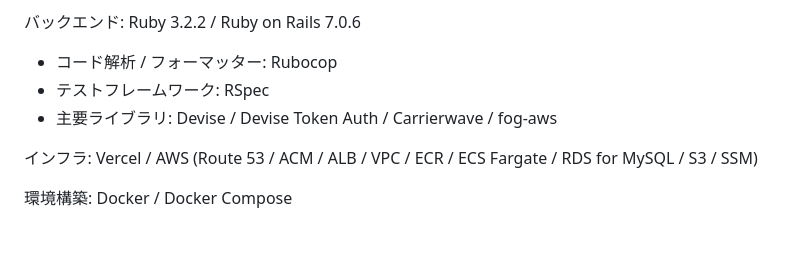
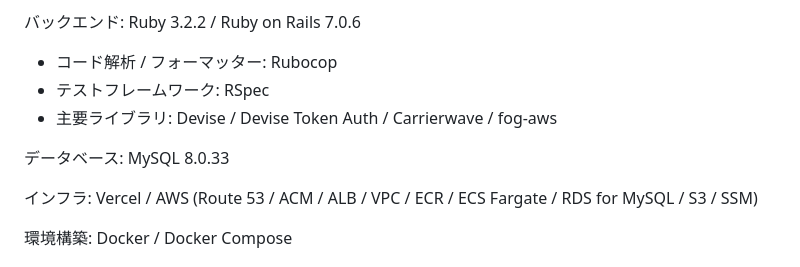
Before and after one commit to ponchoay/chinchilla-web-app, a Markdown page: README.md, the part around one of its changes. Rendered like a GitHub page; blank space fills up the shorter version.

```diff
--- a/README.md
+++ b/README.md
@@ -51,6 +49,8 @@ https://www.chillalog.com
 - コード解析 / フォーマッター: Rubocop
 - テストフレームワーク: RSpec
 - 主要ライブラリ: Devise / Devise Token Auth / Carrierwave / fog-aws
+
+データベース: MySQL 8.0.33
 
 インフラ: Vercel / AWS (Route 53 / ACM / ALB / VPC / ECR / ECS Fargate / RDS for MySQL / S3 / SSM)
 
```
Also changed, not shown: other parts of README.md (+2 -4 lines).
